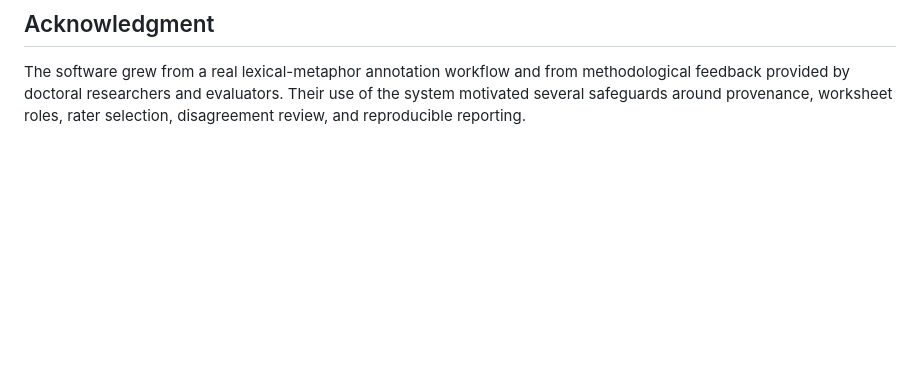
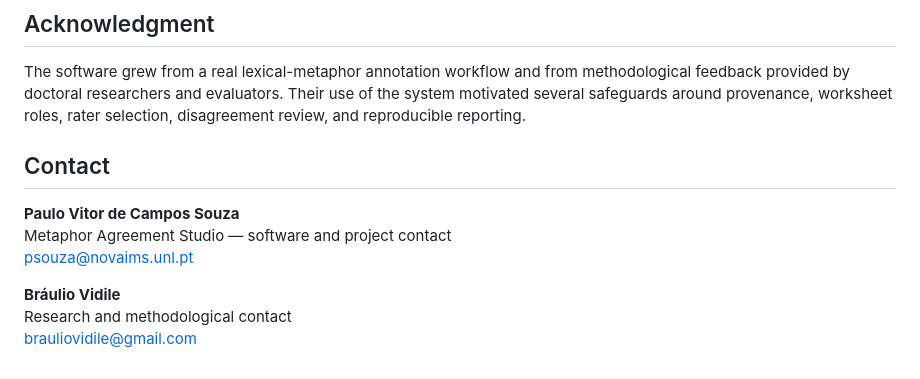
Before and after one commit to pdecampossouza/metaphor-agreement-studio, a Markdown page: README.md, the part around the change. Rendered like a GitHub page; blank space fills up the shorter version.

```diff
--- a/README.md
+++ b/README.md
@@ -157,3 +157,13 @@ Metaphor Agreement Studio is released under the [MIT License](LICENSE).
 ## Acknowledgment
 
 The software grew from a real lexical-metaphor annotation workflow and from methodological feedback provided by doctoral researchers and evaluators. Their use of the system motivated several safeguards around provenance, worksheet roles, rater selection, disagreement review, and reproducible reporting.
+
+## Contact
+
+**Paulo Vitor de Campos Souza**
+Metaphor Agreement Studio — software and project contact
+psouza@novaims.unl.pt
+
+**Bráulio Vidile**
+Research and methodological contact
+brauliovidile@gmail.com
```
